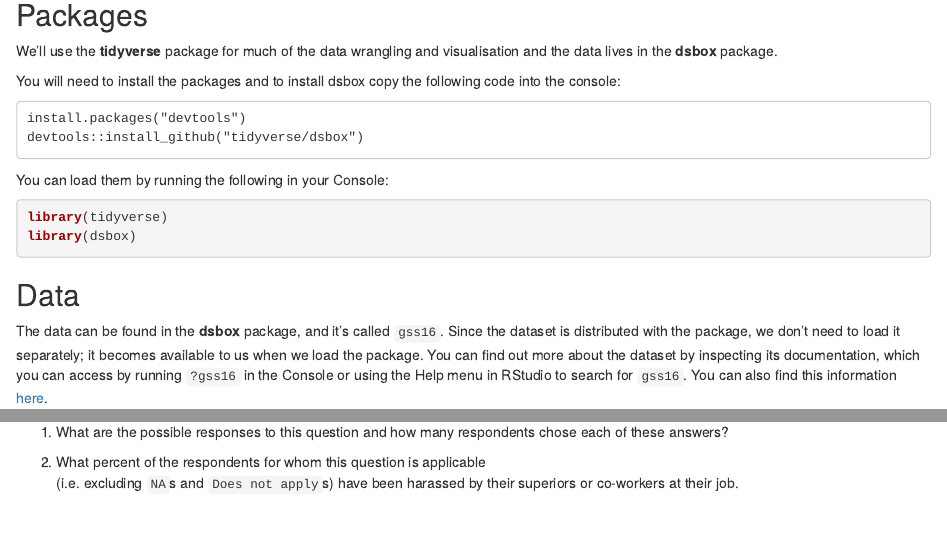
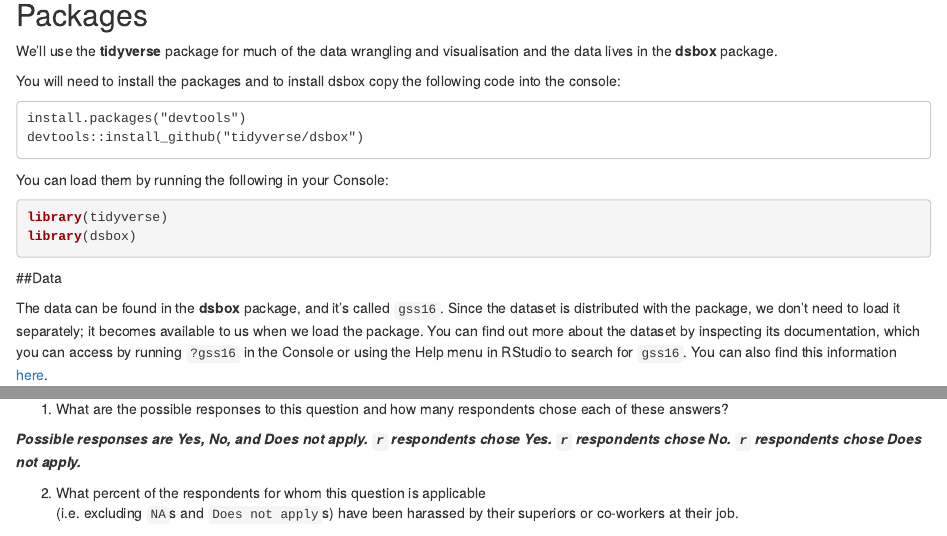
Before and after one commit to dsci-151-spr24/hw-03-SarahWinne, an R Markdown document (hw-03-exploring-gss.Rmd): the page in a window 1100 px wide, from 1260 px down, and a second part further down, joined at a grey line. Rendered offline with R 4.5, knitr and Pandoc, with nearby package versions.

Commit message:
Attempting question 1

```diff
--- a/hw-03-exploring-gss.Rmd
+++ b/hw-03-exploring-gss.Rmd
@@ -73,6 +73,8 @@ The question is phrased as the following.
 Answers to this question are stored in the `harass5` variable in our dataset.
 
 1.  What are the possible responses to this question and how many respondents chose each of these answers?
+
+***Possible responses are Yes, No, and Does not apply. `r ` respondents chose Yes. `r ` respondents chose No. `r ` respondents chose Does not apply.***
 
 2.  What percent of the respondents for whom this question is applicable\
     (i.e. excluding `NA`s and `Does not apply`s) have been harassed by their superiors or co-workers at their job.
```
Also changed, not shown: hw-03-exploring-gss.Rmd (2 more changed lines).
